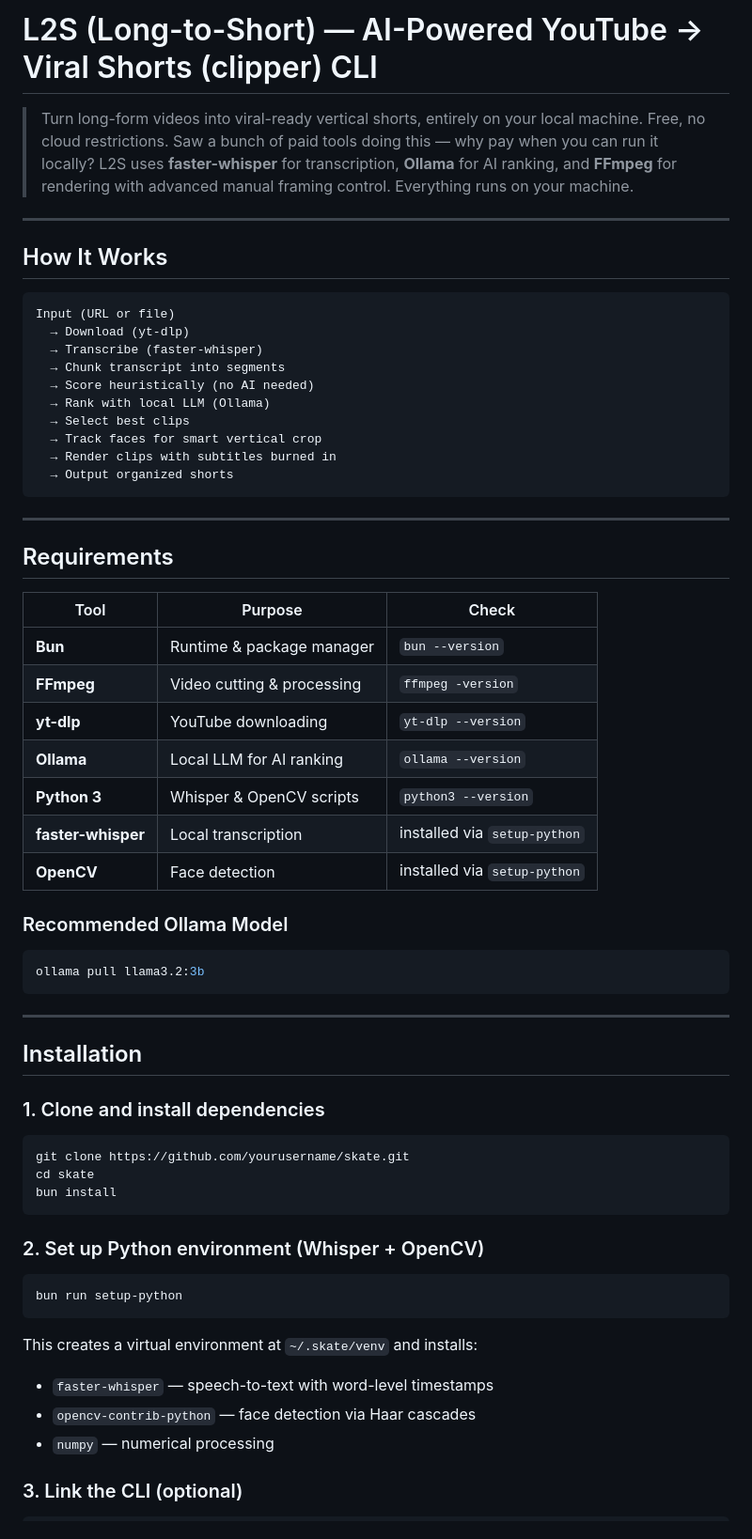
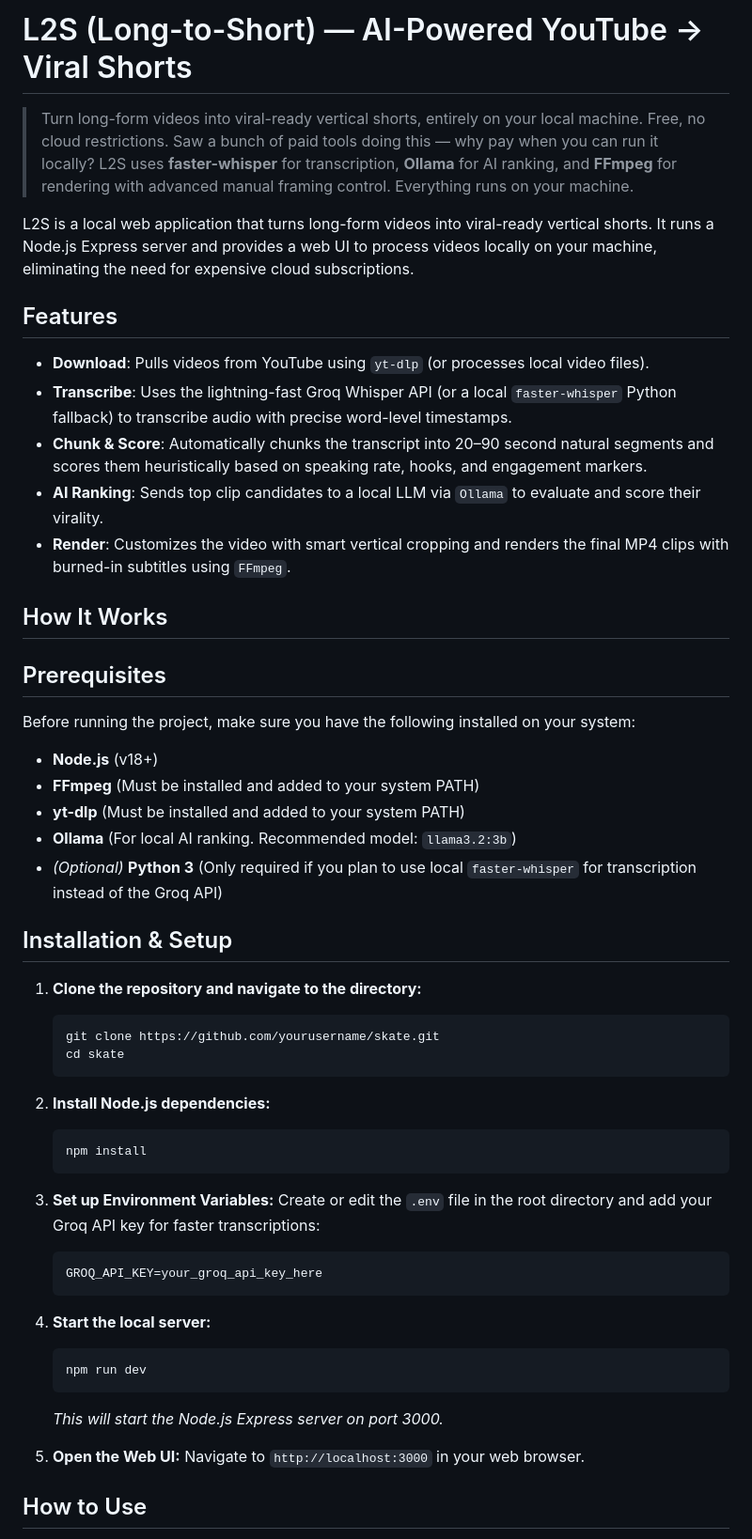
Before and after one commit to SKSHAMKAUSHAL/CLIPS, a Markdown page: README.md, the part around one of its changes. Shown at 94% size. Drawn GitHub-style.

````diff
--- a/README.md
+++ b/README.md
@@ -1,72 +1,58 @@
-# L2S (Long-to-Short) — AI-Powered YouTube → Viral Shorts (clipper) CLI
-
-
+# L2S (Long-to-Short) — AI-Powered YouTube → Viral Shorts
 
 > Turn long-form videos into viral-ready vertical shorts, entirely on your local machine. Free, no cloud restrictions.
 Saw a bunch of paid tools doing this — why pay when you can run it locally? L2S uses **faster-whisper** for transcription, **Ollama** for AI ranking, and **FFmpeg** for rendering with advanced manual framing control. Everything runs on your machine.
 
----
+L2S is a local web application that turns long-form videos into viral-ready vertical shorts.
+It runs a Node.js Express server and provides a web UI to process videos locally on your machine, eliminating the need for expensive cloud subscriptions.
 
+## Features
 
+- **Download**: Pulls videos from YouTube using `yt-dlp` (or processes local video files).
+- **Transcribe**: Uses the lightning-fast Groq Whisper API (or a local `faster-whisper` Python fallback) to transcribe audio with precise word-level timestamps.
+- **Chunk & Score**: Automatically chunks the transcript into 20–90 second natural segments and scores them heuristically based on speaking rate, hooks, and engagement markers.
+- **AI Ranking**: Sends top clip candidates to a local LLM via `Ollama` to evaluate and score their virality.
+- **Render**: Customizes the video with smart vertical cropping and renders the final MP4 clips with burned-in subtitles using `FFmpeg`.
 
 ## How It Works
 
-```
-Input (URL or file)
-  → Download (yt-dlp)
-  → Transcribe (faster-whisper)
-  → Chunk transcript into segments
-  → Score heuristically (no AI needed)
-  → Rank with local LLM (Ollama)
-  → Select best clips
-  → Track faces for smart vertical crop
-  → Render clips with subtitles burned in
-  → Output organized shorts
-```
+## Prerequisites
 
----
+Before running the project, make sure you have the following installed on your system:
 
-## Requirements
+- **Node.js** (v18+)
+- **FFmpeg** (Must be installed and added to your system PATH)
+- **yt-dlp** (Must be installed and added to your system PATH)
+- **Ollama** (For local AI ranking. Recommended model: `llama3.2:3b`)
+- *(Optional)* **Python 3** (Only required if you plan to use local `faster-whisper` for transcription instead of the Groq API)
 
-| Tool               | Purpose                    | Check                        |
-| ------------------ | -------------------------- | ---------------------------- |
-| **Bun**            | Runtime & package manager  | `bun --version`              |
-| **FFmpeg**         | Video cutting & processing | `ffmpeg -version`            |
-| **yt-dlp**         | YouTube downloading        | `yt-dlp --version`           |
-| **Ollama**         | Local LLM for AI ranking   | `ollama --version`           |
-| **Python 3**       | Whisper & OpenCV scripts   | `python3 --version`          |
-| **faster-whisper** | Local transcription        | installed via `setup-python` |
-| **OpenCV**         | Face detection             | installed via `setup-python` |
+## Installation & Setup
 
-### Recommended Ollama Model
+1. **Clone the repository and navigate to the directory:**
+   ```bash
+   git clone https://github.com/yourusername/skate.git
+   cd skate
+   ```
 
-```bash
-ollama pull llama3.2:3b
-```
+2. **Install Node.js dependencies:**
+   ```bash
+   npm install
+   ```
 
----
+3. **Set up Environment Variables:**
+   Create or edit the `.env` file in the root directory and add your Groq API key for faster transcriptions:
+   ```env
+   GROQ_API_KEY=your_groq_api_key_here
+   ```
 
-## Installation
+4. **Start the local server:**
+   ```bash
+   npm run dev
+   ```
+   *This will start the Node.js Express server on port 3000.*
 
-### 1. Clone and install dependencies
+5. **Open the Web UI:**
+   Navigate to `http://localhost:3000` in your web browser.
 
-```bash
-git clone https://github.com/yourusername/skate.git
-cd skate
-bun install
-```
+## How to Use
 
-### 2. Set up Python environment (Whisper + OpenCV)
-
-```bash
-bun run setup-python
-```
-
-This creates a virtual environment at `~/.skate/venv` and installs:
-
-- `faster-whisper` — speech-to-text with word-level timestamps
-- `opencv-contrib-python` — face detection via Haar cascades
-- `numpy` — numerical processing
-
-### 3. Link the CLI (optional)
-
````
Also changed, not shown: other parts of README.md (+12 -149 lines).
